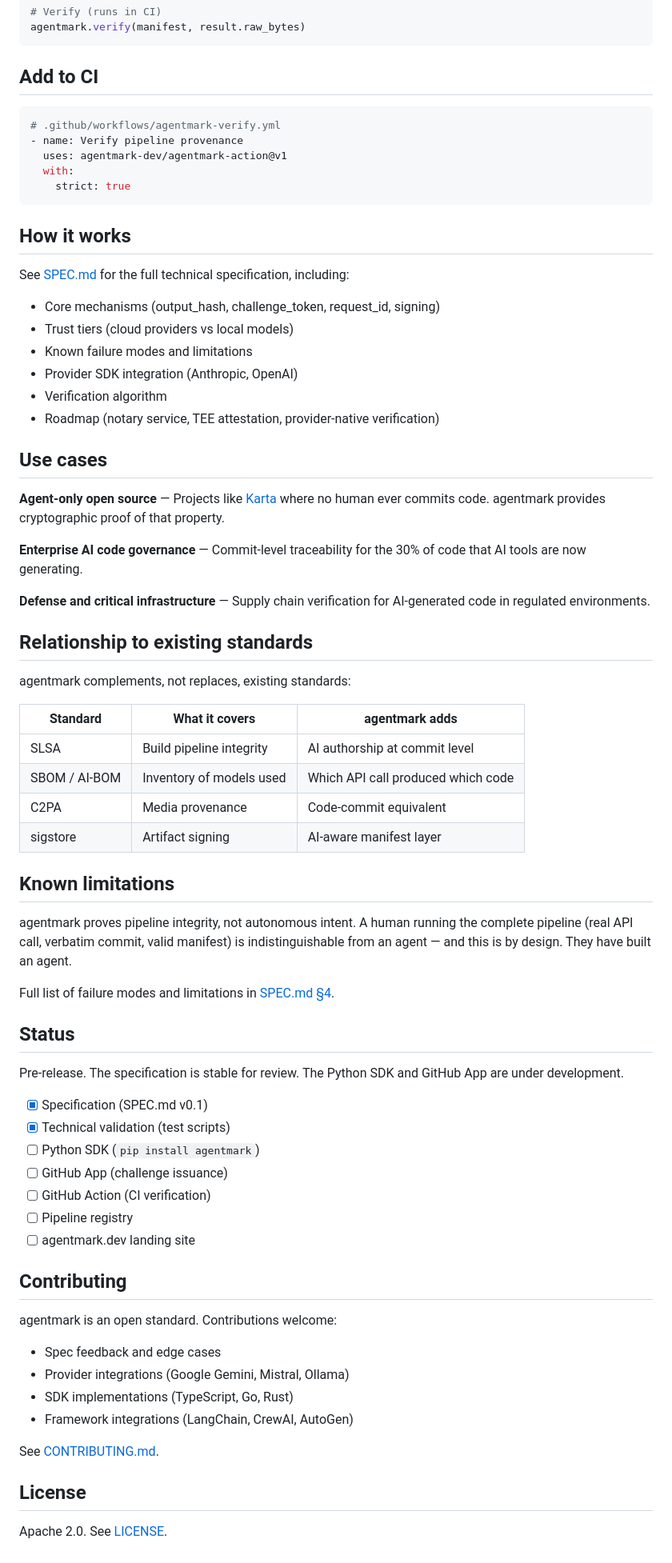
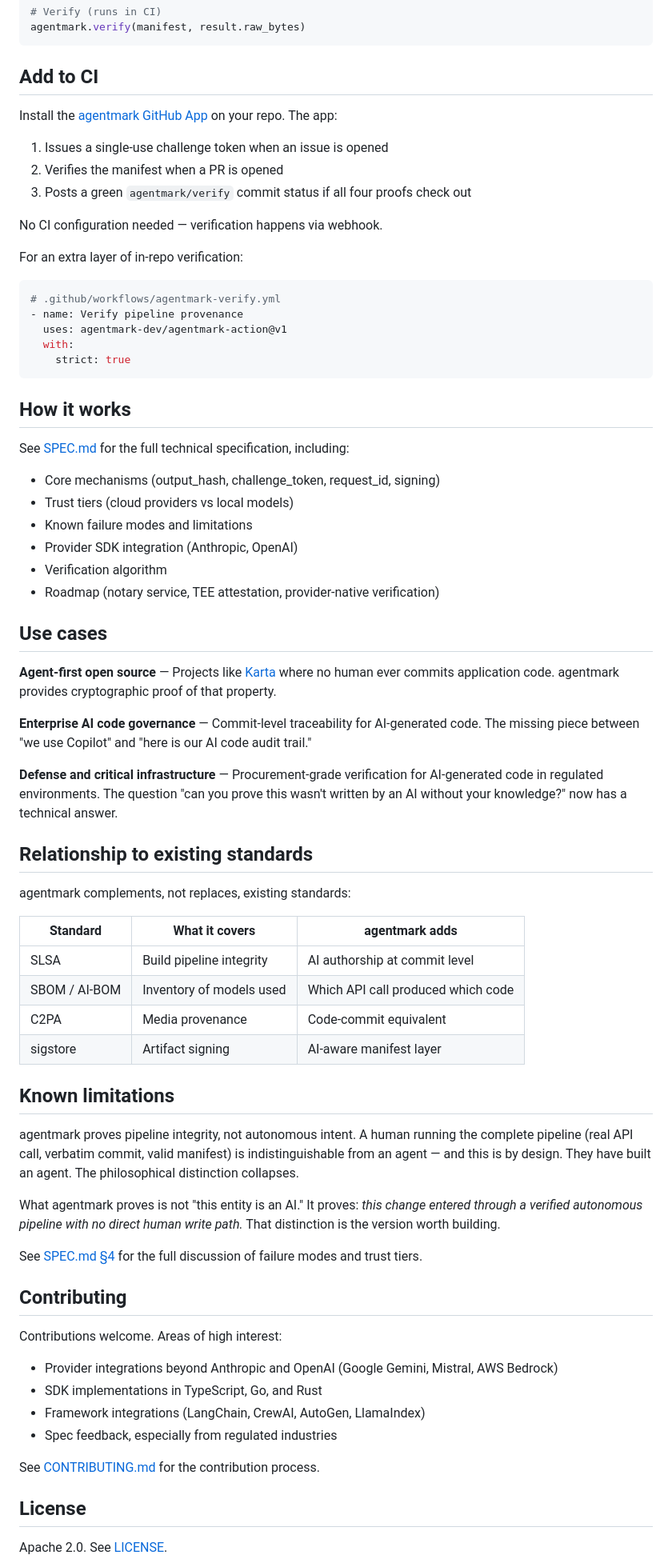
Before and after one commit to aiagentmark-dev/agentmark, a Markdown page: README.md, the part around one of its changes. Shown at 80% size. Rendered like a GitHub page.

````diff
--- a/README.md
+++ b/README.md
@@ -82,6 +92,16 @@ agentmark.verify(manifest, result.raw_bytes)
 
 ## Add to CI
 
+Install the [agentmark GitHub App](https://github.com/apps/agentmark-gh-app) on your repo. The app:
+
+1. Issues a single-use challenge token when an issue is opened
+2. Verifies the manifest when a PR is opened
+3. Posts a green `agentmark/verify` commit status if all four proofs check out
+
+No CI configuration needed — verification happens via webhook.
+
+For an extra layer of in-repo verification:
+
 ```yaml
 # .github/workflows/agentmark-verify.yml
 - name: Verify pipeline provenance
@@ -96,25 +116,25 @@ See [SPEC.md](SPEC.md) for the full technical specification, including:
 
-- Core mechanisms (output_hash, challenge_token, request_id, signing)
-- Trust tiers (cloud providers vs local models)
-- Known failure modes and limitations
-- Provider SDK integration (Anthropic, OpenAI)
-- Verification algorithm
-- Roadmap (notary service, TEE attestation, provider-native verification)
+* Core mechanisms (output_hash, challenge_token, request_id, signing)
+* Trust tiers (cloud providers vs local models)
+* Known failure modes and limitations
+* Provider SDK integration (Anthropic, OpenAI)
+* Verification algorithm
+* Roadmap (notary service, TEE attestation, provider-native verification)
 
 ## Use cases
 
-**Agent-only open source** — Projects like [Karta](https://karta.build) where no human ever commits code. agentmark provides cryptographic proof of that property.
+**Agent-first open source** — Projects like [Karta](https://github.com/karta-oss/karta) where no human ever commits application code. agentmark provides cryptographic proof of that property.
 
-**Enterprise AI code governance** — Commit-level traceability for the 30% of code that AI tools are now generating.
+**Enterprise AI code governance** — Commit-level traceability for AI-generated code. The missing piece between "we use Copilot" and "here is our AI code audit trail."
 
-**Defense and critical infrastructure** — Supply chain verification for AI-generated code in regulated environments.
+**Defense and critical infrastructure** — Procurement-grade verification for AI-generated code in regulated environments. The question "can you prove this wasn't written by an AI without your knowledge?" now has a technical answer.
 
 ## Relationship to existing standards
 
 agentmark complements, not replaces, existing standards:
 
 | Standard | What it covers | agentmark adds |
-|---|---|---|
+| --- | --- | --- |
 | SLSA | Build pipeline integrity | AI authorship at commit level |
 | SBOM / AI-BOM | Inventory of models used | Which API call produced which code |
 | C2PA | Media provenance | Code-commit equivalent |
@@ -122,32 +142,21 @@ agentmark complements, not replaces, existing standards:
 
 ## Known limitations
 
-agentmark proves pipeline integrity, not autonomous intent. A human running the complete pipeline (real API call, verbatim commit, valid manifest) is indistinguishable from an agent — and this is by design. They have built an agent.
+agentmark proves pipeline integrity, not autonomous intent. A human running the complete pipeline (real API call, verbatim commit, valid manifest) is indistinguishable from an agent — and this is by design. They have built an agent. The philosophical distinction collapses.
 
-Full list of failure modes and limitations in [SPEC.md §4](SPEC.md#4-known-failure-modes-and-limitations).
+What agentmark proves is not "this entity is an AI." It proves: *this change entered through a verified autonomous pipeline with no direct human write path.* That distinction is the version worth building.
 
-## Status
-
-Pre-release. The specification is stable for review. The Python SDK and GitHub App are under development.
-
-- [x] Specification (SPEC.md v0.1)
-- [x] Technical validation (test scripts)
-- [ ] Python SDK (`pip install agentmark`)
-- [ ] GitHub App (challenge issuance)
-- [ ] GitHub Action (CI verification)
-- [ ] Pipeline registry
-- [ ] agentmark.dev landing site
+See [SPEC.md §4](https://github.com/aiagentmark-dev/agentmark/blob/main/SPEC.md) for the full discussion of failure modes and trust tiers.
 
 ## Contributing
 
-agentmark is an open standard. Contributions welcome:
+Contributions welcome. Areas of high interest:
+- Provider integrations beyond Anthropic and OpenAI (Google Gemini, Mistral, AWS Bedrock)
+- SDK implementations in TypeScript, Go, and Rust
+- Framework integrations (LangChain, CrewAI, AutoGen, LlamaIndex)
+- Spec feedback, especially from regulated industries
 
-- Spec feedback and edge cases
-- Provider integrations (Google Gemini, Mistral, Ollama)
-- SDK implementations (TypeScript, Go, Rust)
-- Framework integrations (LangChain, CrewAI, AutoGen)
-
-See [CONTRIBUTING.md](CONTRIBUTING.md).
+See [CONTRIBUTING.md](CONTRIBUTING.md) for the contribution process.
 
 ## License
 
````
Also changed, not shown: other parts of README.md (+31 -20 lines).
